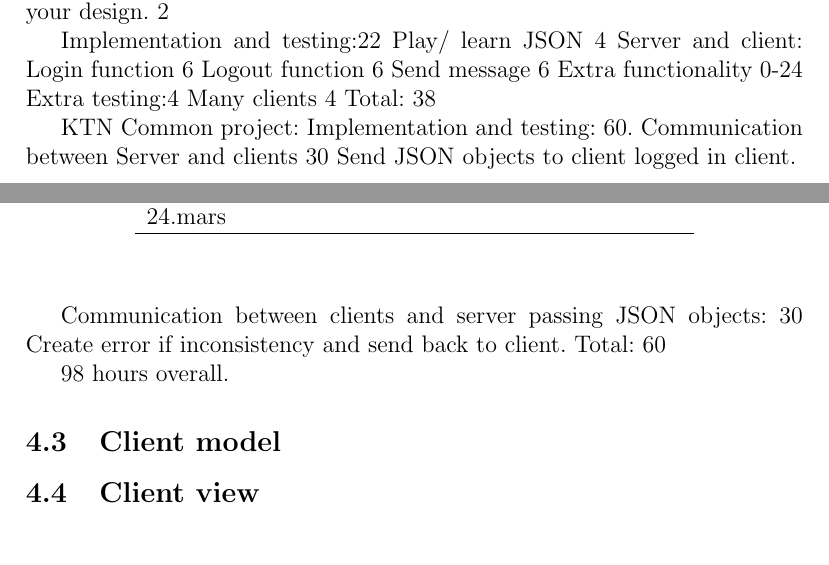
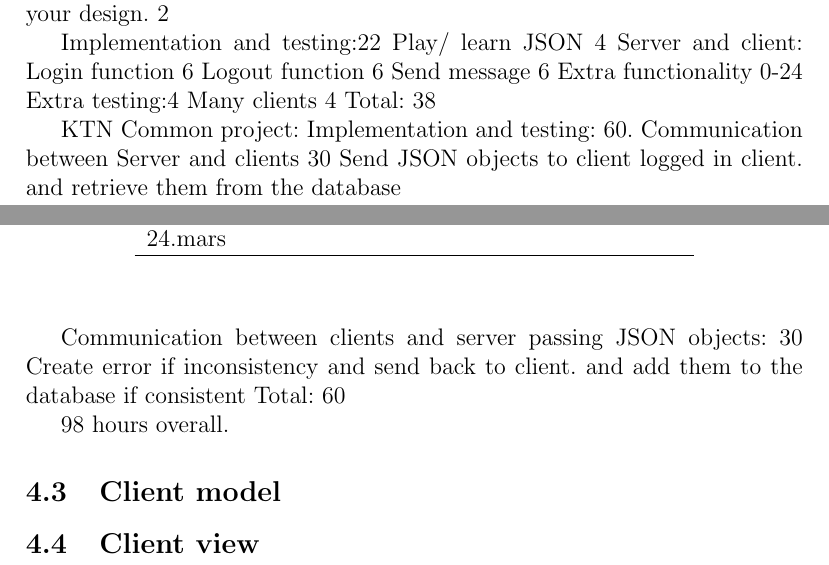
Before and after one commit to finninde/fellesprosjekt, a LaTeX document (rapport.tex): two parts of pages 2 and 3 of 3, joined at a grey line, cut so that both start at the same text. Compiled offline with pdfLaTeX.

Commit message:
added feedback to network subsection

```diff
--- a/rapport.tex
+++ b/rapport.tex
@@ -84,9 +84,11 @@ KTN Common project:
 Implementation and testing: 60.
 	Communication between Server and clients 30
 		Send JSON objects to client logged in client.
+        and retrieve them from the database
 
 	Communication between clients and server passing JSON objects: 30
 		Create error if inconsistency and send back to client.
+        and add them to the database if consistent
 Total: 60
 
 98 hours overall.
```
